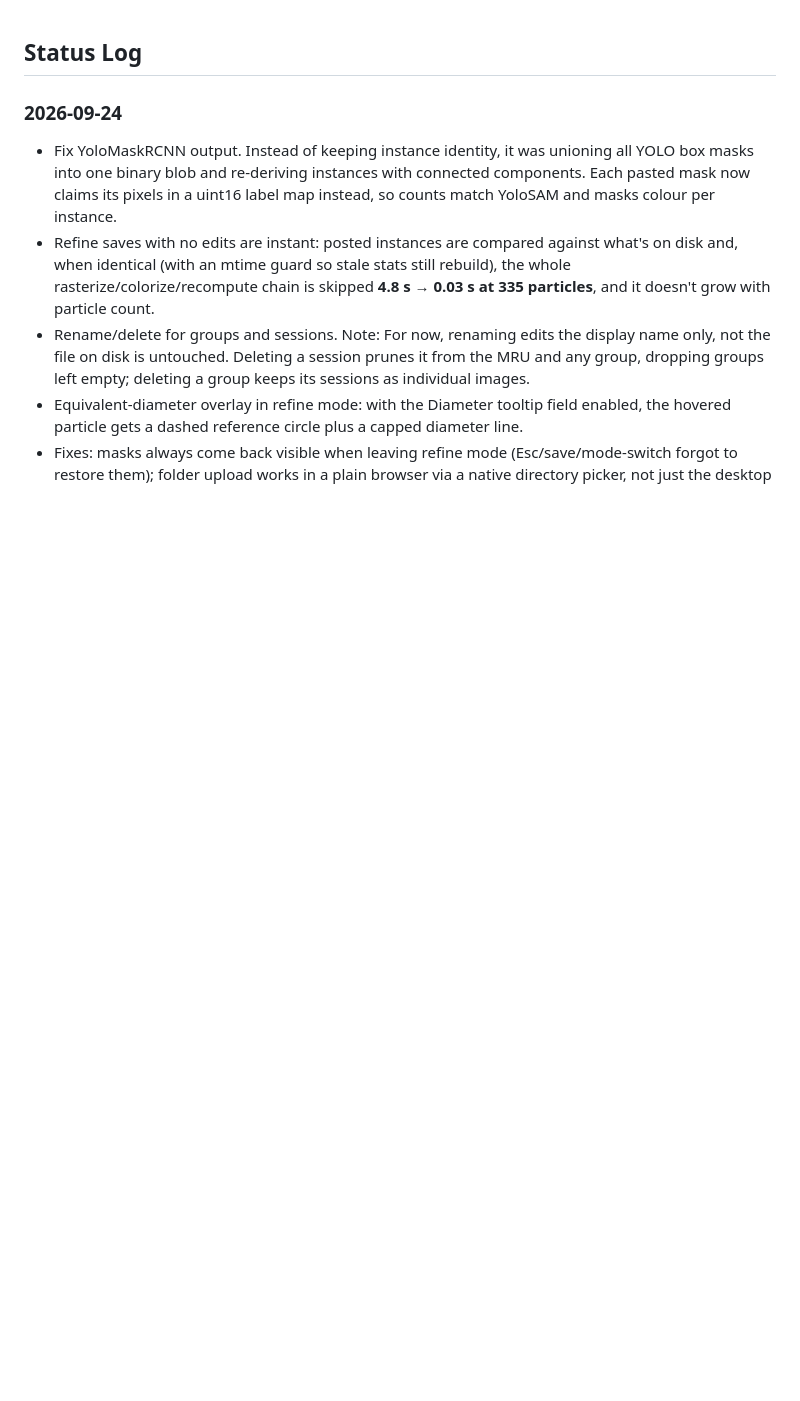
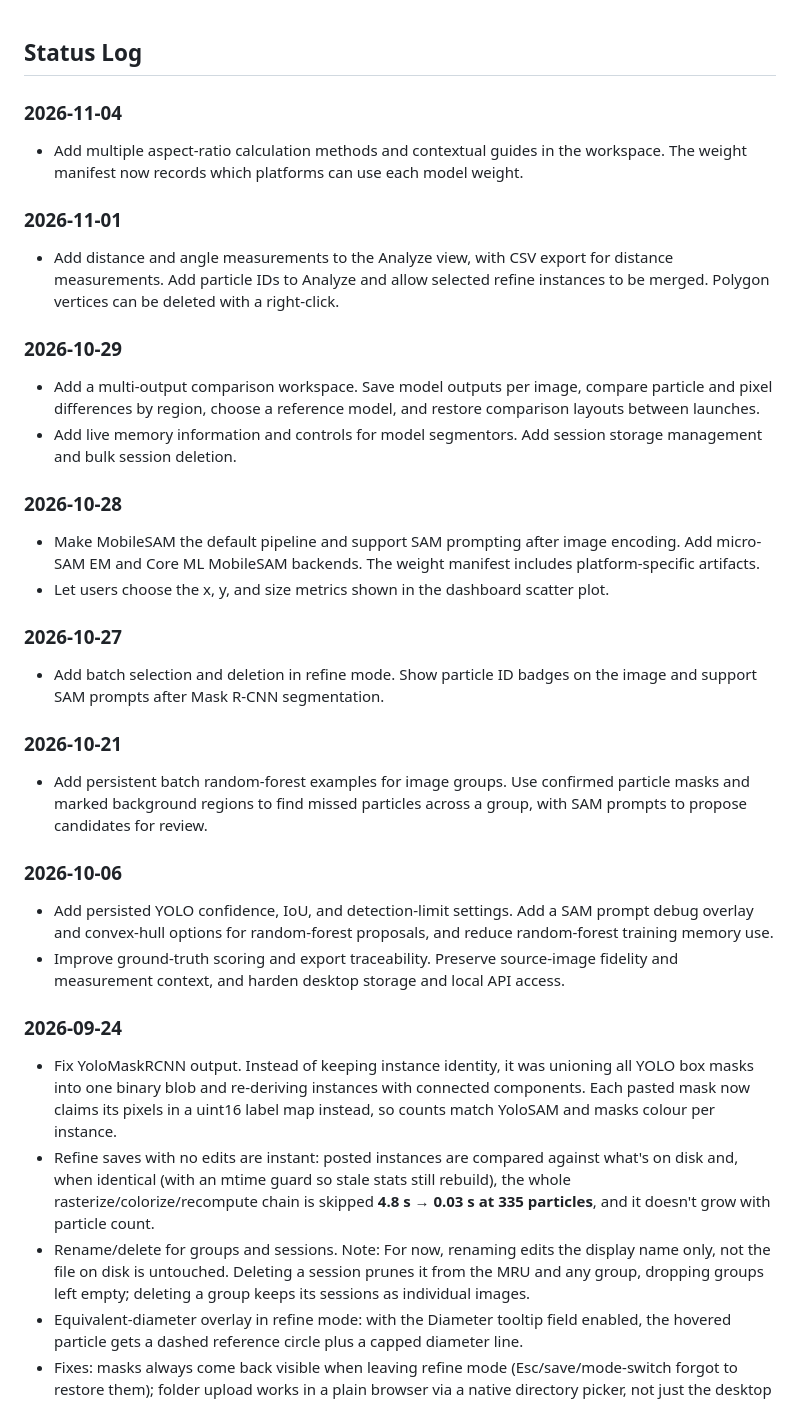
Before and after one commit to Simar-malhotra09/TEMseg, a Markdown page: README.md, the part around the change. GitHub-like rendering; blank space fills up the shorter version.

Commit message:
update log
Signed-off-by: Simar Malhotra <malhotrasimar009@gmail.com>

```diff
--- a/README.md
+++ b/README.md
@@ -1,4 +1,28 @@
 ## Status Log
+
+### 2026-11-04
+- Add multiple aspect-ratio calculation methods and contextual guides in the workspace. The weight manifest now records which platforms can use each model weight.
+
+### 2026-11-01
+- Add distance and angle measurements to the Analyze view, with CSV export for distance measurements. Add particle IDs to Analyze and allow selected refine instances to be merged. Polygon vertices can be deleted with a right-click.
+
+### 2026-10-29
+- Add a multi-output comparison workspace. Save model outputs per image, compare particle and pixel differences by region, choose a reference model, and restore comparison layouts between launches.
+- Add live memory information and controls for model segmentors. Add session storage management and bulk session deletion.
+
+### 2026-10-28
+- Make MobileSAM the default pipeline and support SAM prompting after image encoding. Add micro-SAM EM and Core ML MobileSAM backends. The weight manifest includes platform-specific artifacts.
+- Let users choose the x, y, and size metrics shown in the dashboard scatter plot.
+
+### 2026-10-27
+- Add batch selection and deletion in refine mode. Show particle ID badges on the image and support SAM prompts after Mask R-CNN segmentation.
+
+### 2026-10-21
+- Add persistent batch random-forest examples for image groups. Use confirmed particle masks and marked background regions to find missed particles across a group, with SAM prompts to propose candidates for review.
+
+### 2026-10-06
+- Add persisted YOLO confidence, IoU, and detection-limit settings. Add a SAM prompt debug overlay and convex-hull options for random-forest proposals, and reduce random-forest training memory use.
+- Improve ground-truth scoring and export traceability. Preserve source-image fidelity and measurement context, and harden desktop storage and local API access.
 
 ### 2026-09-24
 - Fix YoloMaskRCNN output. Instead of keeping  instance identity, it was unioning all YOLO box masks into one binary blob and re-deriving instances with connected components. Each pasted mask now claims its pixels in a uint16 label map instead, so counts match YoloSAM and masks colour per instance.
```
